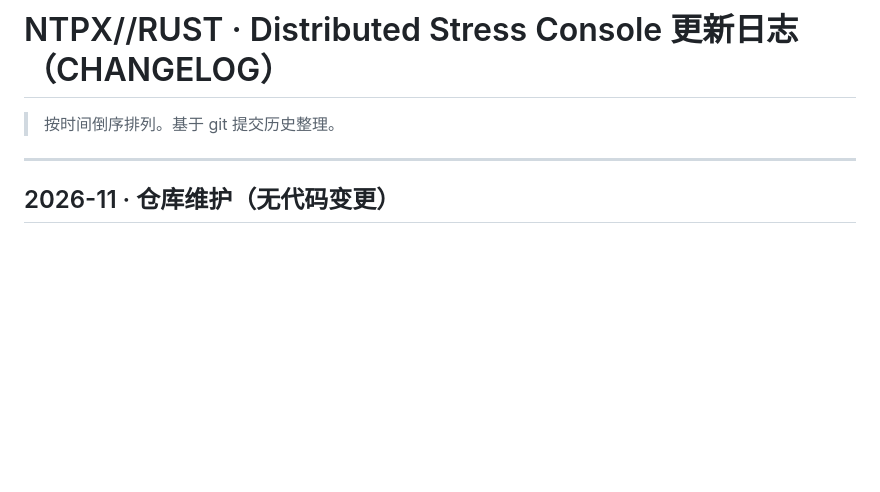
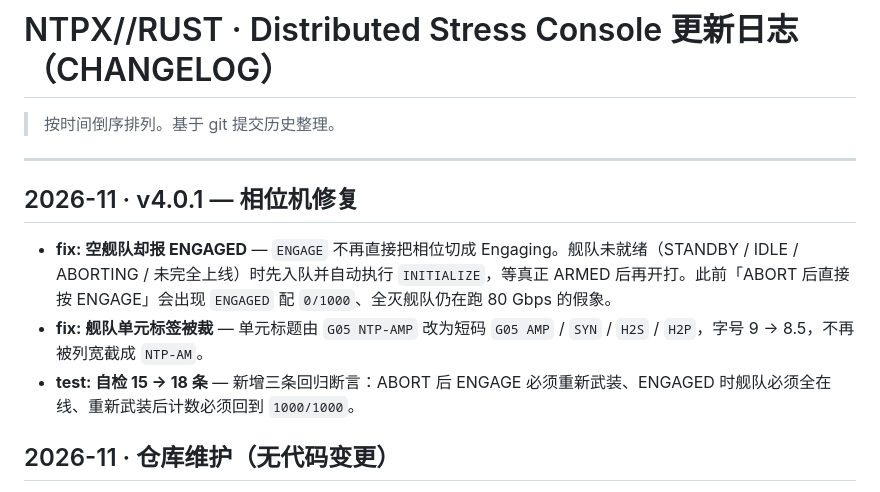
Before and after one commit to sunday-lil/ntpx-rust-sim, a Markdown page: CHANGELOG.md, the part around the change. GitHub-like rendering; blank space fills up the shorter version.

```diff
--- a/CHANGELOG.md
+++ b/CHANGELOG.md
@@ -3,6 +3,12 @@
 > 按时间倒序排列。基于 git 提交历史整理。
 
 ---
+
+## 2026-11 · v4.0.1 — 相位机修复
+
+- **fix: 空舰队却报 ENGAGED** — `ENGAGE` 不再直接把相位切成 Engaging。舰队未就绪（STANDBY / IDLE / ABORTING / 未完全上线）时先入队并自动执行 `INITIALIZE`，等真正 ARMED 后再开打。此前「ABORT 后直接按 ENGAGE」会出现 `ENGAGED` 配 `0/1000`、全灭舰队仍在跑 80 Gbps 的假象。
+- **fix: 舰队单元标签被裁** — 单元标题由 `G05 NTP-AMP` 改为短码 `G05 AMP` / `SYN` / `H2S` / `H2P`，字号 9 → 8.5，不再被列宽截成 `NTP-AM`。
+- **test: 自检 15 → 18 条** — 新增三条回归断言：ABORT 后 ENGAGE 必须重新武装、ENGAGED 时舰队必须全在线、重新武装后计数必须回到 `1000/1000`。
 
 ## 2026-11 · 仓库维护（无代码变更）
 
```
Also changed, not shown: README.md (+12 -3 lines), docs/splash.png, preview.png, 3 other files.
